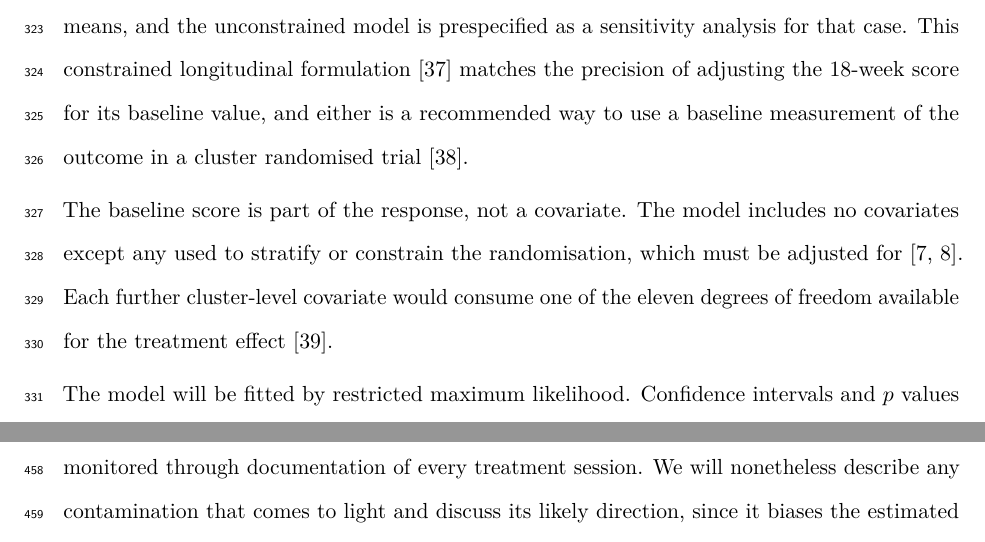
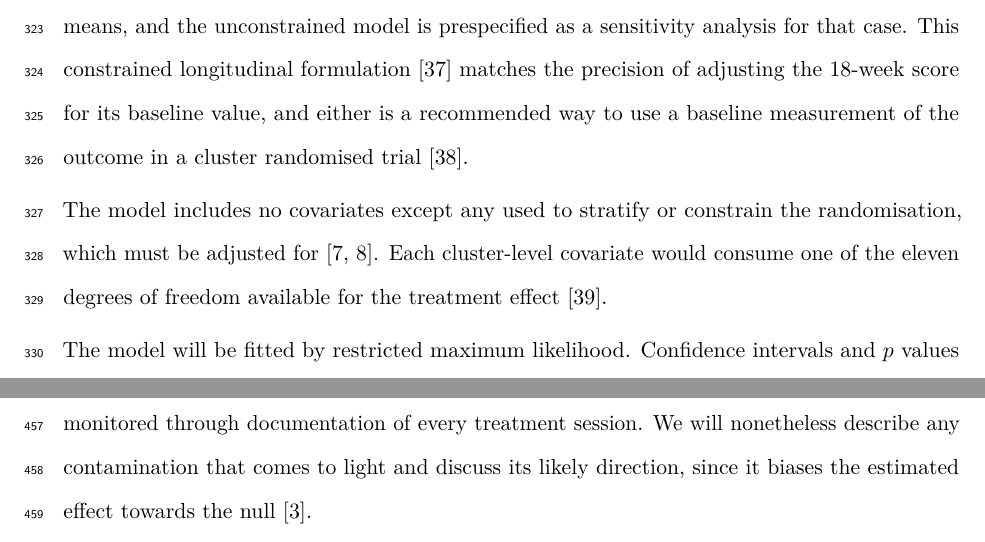
Before and after one commit to jdegenfellner/Resolve_Swiss_Statistical_Analysis_Plan, a LaTeX document (paper.tex): two parts of pages 14 and 20 of 29, joined at a grey line, cut so that both start at the same text. Compiled offline with pdfLaTeX.

Commit message:
The model equation already shows where the baseline sits

```diff
--- a/paper.tex
+++ b/paper.tex
@@ -667,11 +667,10 @@ sensitivity analysis for that case. This constrained longitudinal formulation
 its baseline value, and either is a recommended way to use a baseline
 measurement of the outcome in a cluster randomised trial \citep{hooper2018}.
 
-The baseline score is part of the response, not a covariate. The model
-includes no covariates except any used to stratify or constrain the
+The model includes no covariates except any used to stratify or constrain the
 randomisation, which must be adjusted for \citep{kahan2012, hemming2023}.
-Each further cluster-level covariate would consume one of the eleven degrees
-of freedom available for the treatment effect \citep{hemming2025}.
+Each cluster-level covariate would consume one of the eleven degrees of
+freedom available for the treatment effect \citep{hemming2025}.
 
 The model will be fitted by restricted maximum likelihood. Confidence intervals
 and $p$ values for $\beta_2$ will use the Kenward--Roger approximation to the
```
Also changed, not shown: paper.pdf.
